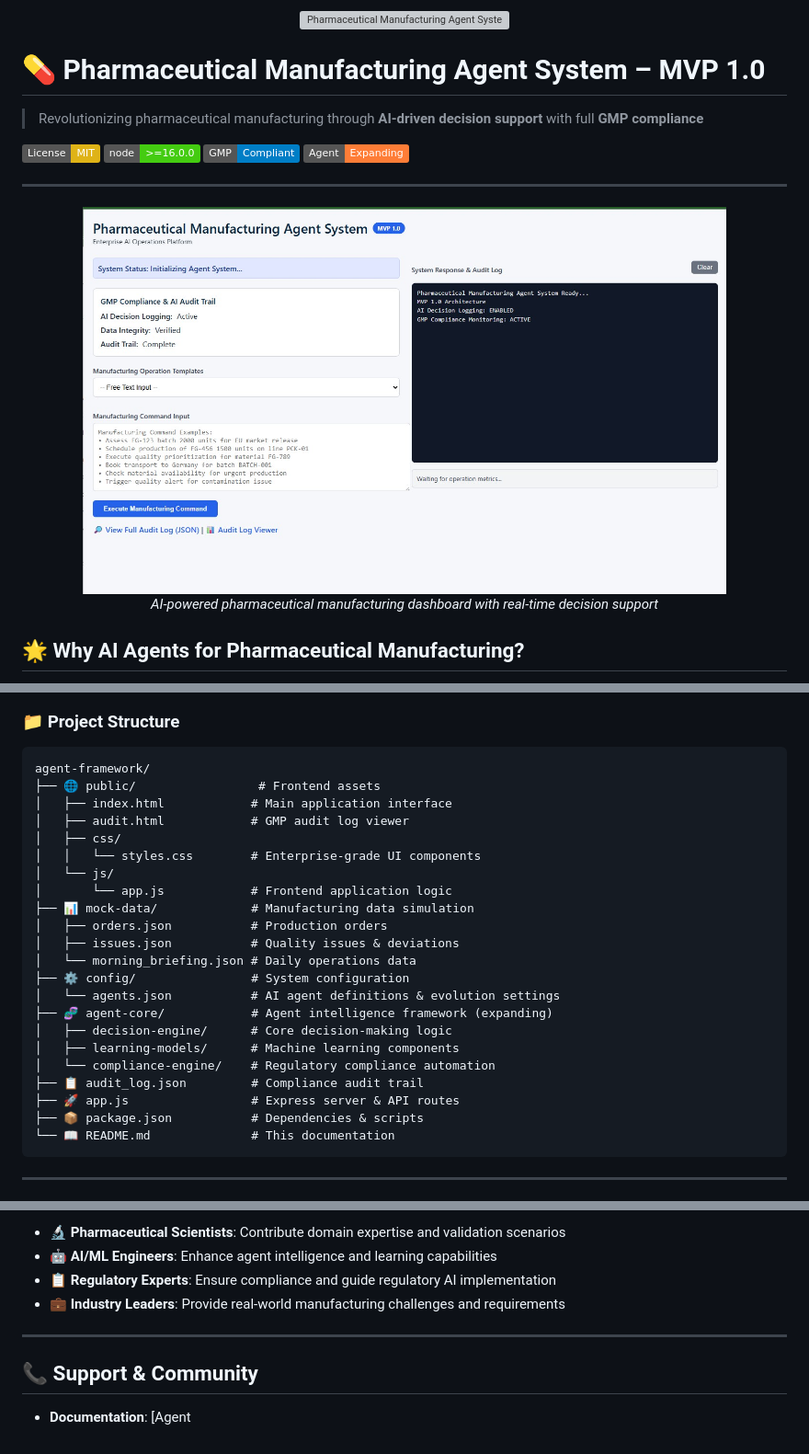
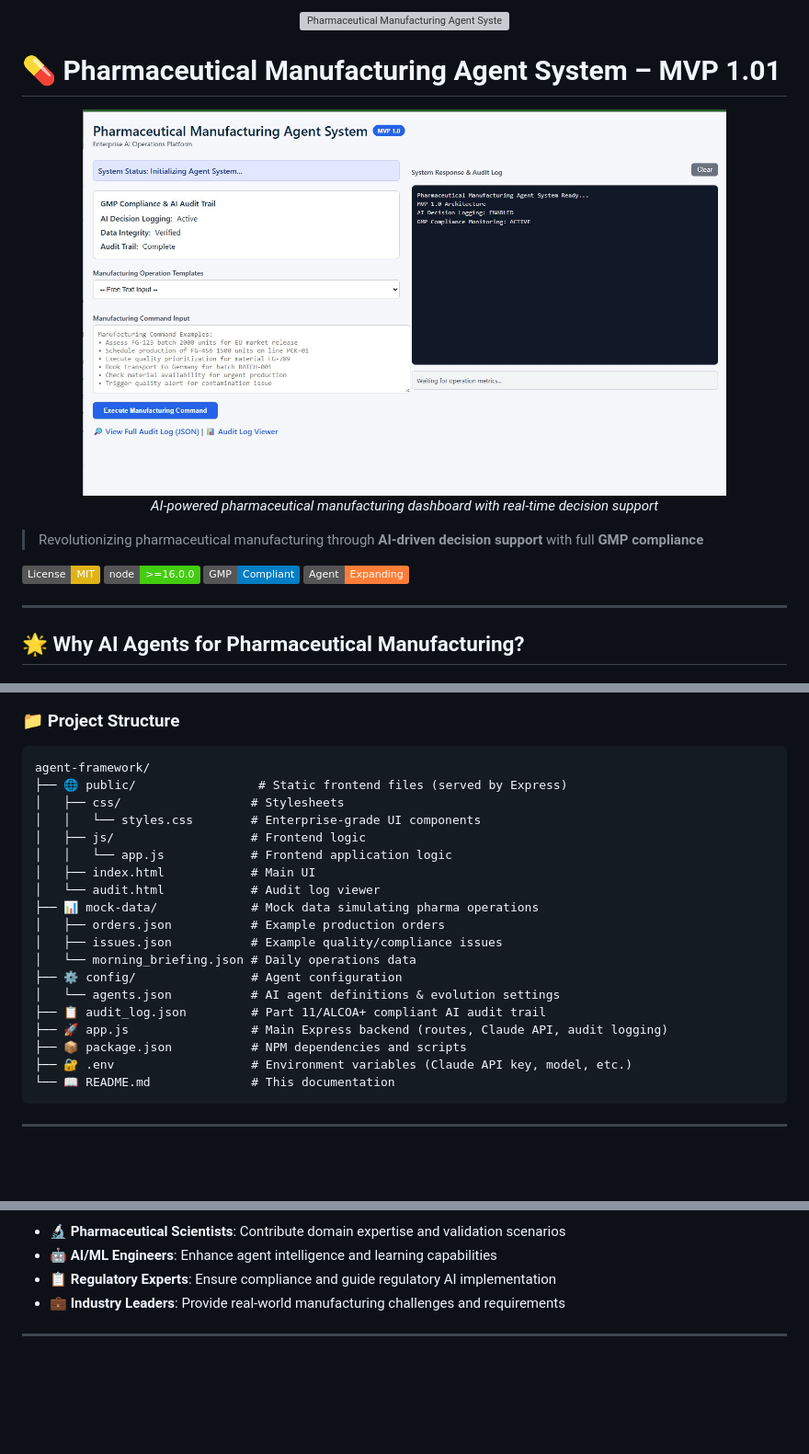
Before and after one commit to schmeckm/Business_aI_Agent_Pharma_MVP_1.0, a Markdown page: README.md, 3 parts joined by grey strips. Shown at 92% size. GitHub-like rendering; badges without logos; blank space fills up the shorter version; grey boxes are pictures that could not be loaded.

````diff
--- a/README.md
+++ b/README.md
@@ -3,6 +3,11 @@
 </div>
 
-# 💊 Pharmaceutical Manufacturing Agent System – MVP 1.0
+# 💊 Pharmaceutical Manufacturing Agent System – MVP 1.01
+
+<div align="center">
+  <img src="Agent_screenshot.jpg" alt="AI Agent Dashboard Interface" width="700">
+  <p><em>AI-powered pharmaceutical manufacturing dashboard with real-time decision support</em></p>
+</div>
 
 > Revolutionizing pharmaceutical manufacturing through **AI-driven decision support** with full **GMP compliance**
 
@@ -12,11 +17,6 @@
 [![Agent Evolution](https://img.shields.io/badge/Agent-Expanding-orange)](https://github.com/YOUR_USERNAME/pharma-agent-mvp)
 
 ---
-<div align="center">
-  <img src="Agent_screenshot.jpg" alt="AI Agent Dashboard Interface" width="700">
-  <p><em>AI-powered pharmaceutical manufacturing dashboard with real-time decision support</em></p>
-</div>
-
 
 ## 🌟 Why AI Agents for Pharmaceutical Manufacturing?
 
@@ -349,26 +349,23 @@ flowchart LR
 
 ```
 agent-framework/
-├── 🌐 public/                 # Frontend assets
-│   ├── index.html            # Main application interface
-│   ├── audit.html            # GMP audit log viewer
-│   ├── css/
+├── 🌐 public/                 # Static frontend files (served by Express)
+│   ├── css/                  # Stylesheets
 │   │   └── styles.css        # Enterprise-grade UI components
-│   └── js/
-│       └── app.js            # Frontend application logic
-├── 📊 mock-data/             # Manufacturing data simulation
-│   ├── orders.json           # Production orders
-│   ├── issues.json           # Quality issues & deviations
+│   ├── js/                   # Frontend logic
+│   │   └── app.js            # Frontend application logic
+│   ├── index.html            # Main UI
+│   └── audit.html            # Audit log viewer
+├── 📊 mock-data/             # Mock data simulating pharma operations
+│   ├── orders.json           # Example production orders
+│   ├── issues.json           # Example quality/compliance issues
 │   └── morning_briefing.json # Daily operations data
-├── ⚙️ config/                # System configuration
+├── ⚙️ config/                # Agent configuration
 │   └── agents.json           # AI agent definitions & evolution settings
-├── 🧬 agent-core/            # Agent intelligence framework (expanding)
-│   ├── decision-engine/      # Core decision-making logic
-│   ├── learning-models/      # Machine learning components
-│   └── compliance-engine/    # Regulatory compliance automation
-├── 📋 audit_log.json         # Compliance audit trail
-├── 🚀 app.js                 # Express server & API routes
-├── 📦 package.json           # Dependencies & scripts
+├── 📋 audit_log.json         # Part 11/ALCOA+ compliant AI audit trail
+├── 🚀 app.js                 # Main Express backend (routes, Claude API, audit logging)
+├── 📦 package.json           # NPM dependencies and scripts
+├── 🔐 .env                   # Environment variables (Claude API key, model, etc.)
 └── 📖 README.md              # This documentation
 ```
 
@@ -791,7 +788,3 @@ This project represents the beginning of a **fundamental transformation** in pha
 - **💼 Industry Leaders**: Provide real-world manufacturing challenges and requirements
 
 ---
-
-## 📞 Support & Community
-
-- **Documentation**: [Agent
````
Also changed, not shown: other parts of README.md (+1 -1 lines).
